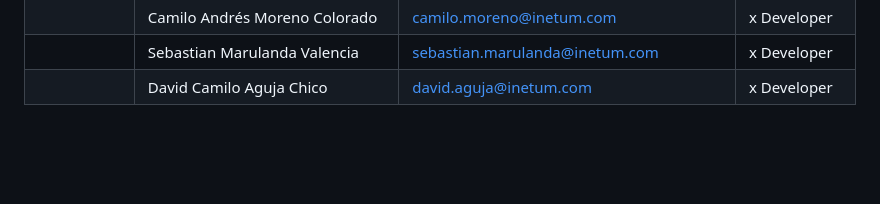
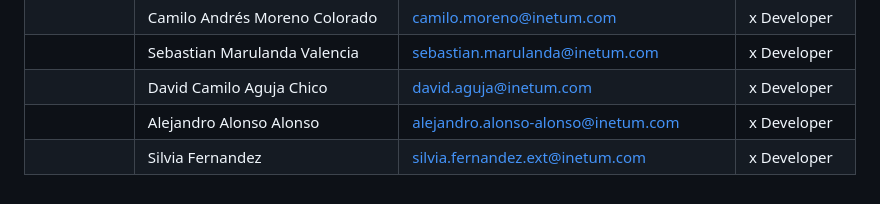
Before and after one commit to mpajon/infra_pas, a Markdown page: onboarding/README.MD, the part around the change. GitHub-like rendering; blank space fills up the shorter version.

Commit message:
nuevas incorporaciones

```diff
--- a/onboarding/README.MD
+++ b/onboarding/README.MD
@@ -24,3 +24,5 @@
 |           | Camilo Andrés	Moreno Colorado	    | camilo.moreno@inetum.com                  | x Developer            |
 |           | Sebastian	Marulanda Valencia	    | sebastian.marulanda@inetum.com            | x Developer            |
 |           | David Camilo	Aguja Chico	 	    | david.aguja@inetum.com                    | x Developer            |
+|           | Alejandro Alonso Alonso	        | alejandro.alonso-alonso@inetum.com        | x Developer            |
+|           | Silvia Fernandez	         	    | silvia.fernandez.ext@inetum.com           | x Developer            |
```
